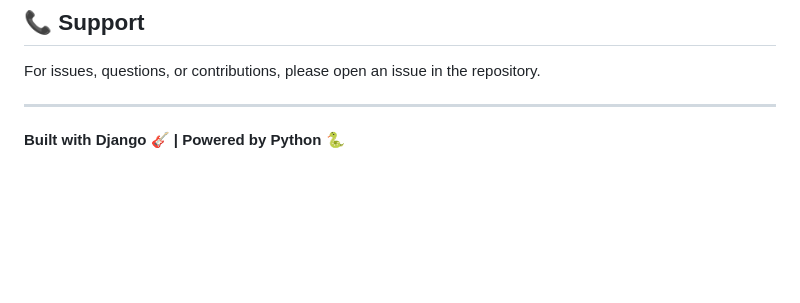
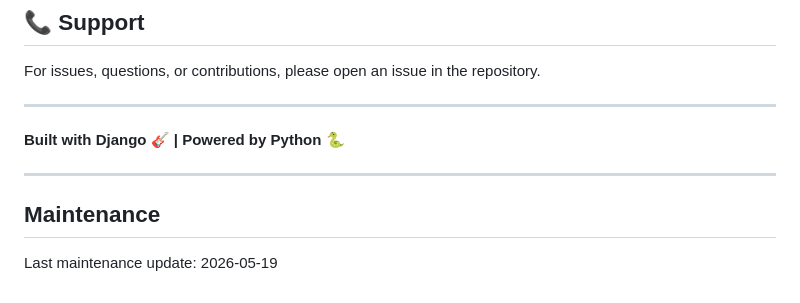
Before and after one commit to bharathkumar-12/message-board, a Markdown page: README.md, the part around the change. Drawn GitHub-style; blank space fills up the shorter version.

Commit message:
docs: add maintenance timestamp marker

```diff
--- a/README.md
+++ b/README.md
@@ -325,3 +325,9 @@ For issues, questions, or contributions, please open an issue in the repository.
 ---
 
 **Built with Django 🎸 | Powered by Python 🐍**
+
+---
+
+## Maintenance
+
+Last maintenance update: <!--LAST_UPDATED-->2026-05-19<!--/LAST_UPDATED-->
```
